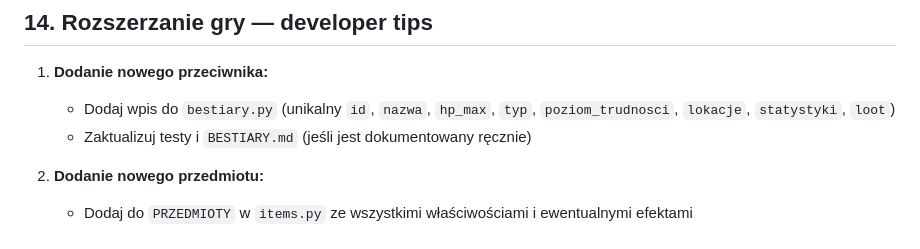
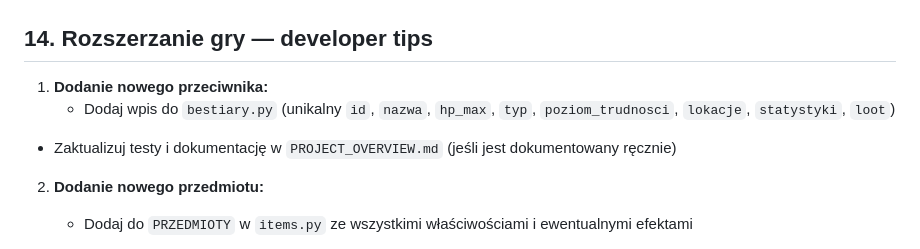
Before and after one commit to koradus4/SlowianskieDziedzictwo, a Markdown page: PROJECT_OVERVIEW.md, the part around the change. GitHub-like rendering.

Commit message:
Docs: Update reference from BESTIARY.md to PROJECT_OVERVIEW

```diff
--- a/PROJECT_OVERVIEW.md
+++ b/PROJECT_OVERVIEW.md
@@ -201,7 +201,7 @@ python app.py
 
 1. **Dodanie nowego przeciwnika:**
    - Dodaj wpis do `bestiary.py` (unikalny `id`, `nazwa`, `hp_max`, `typ`, `poziom_trudnosci`, `lokacje`, `statystyki`, `loot`)
-   - Zaktualizuj testy i `BESTIARY.md` (jeśli jest dokumentowany ręcznie)
+  - Zaktualizuj testy i dokumentację w `PROJECT_OVERVIEW.md` (jeśli jest dokumentowany ręcznie)
 
 2. **Dodanie nowego przedmiotu:**
    - Dodaj do `PRZEDMIOTY` w `items.py` ze wszystkimi właściwościami i ewentualnymi efektami
```
